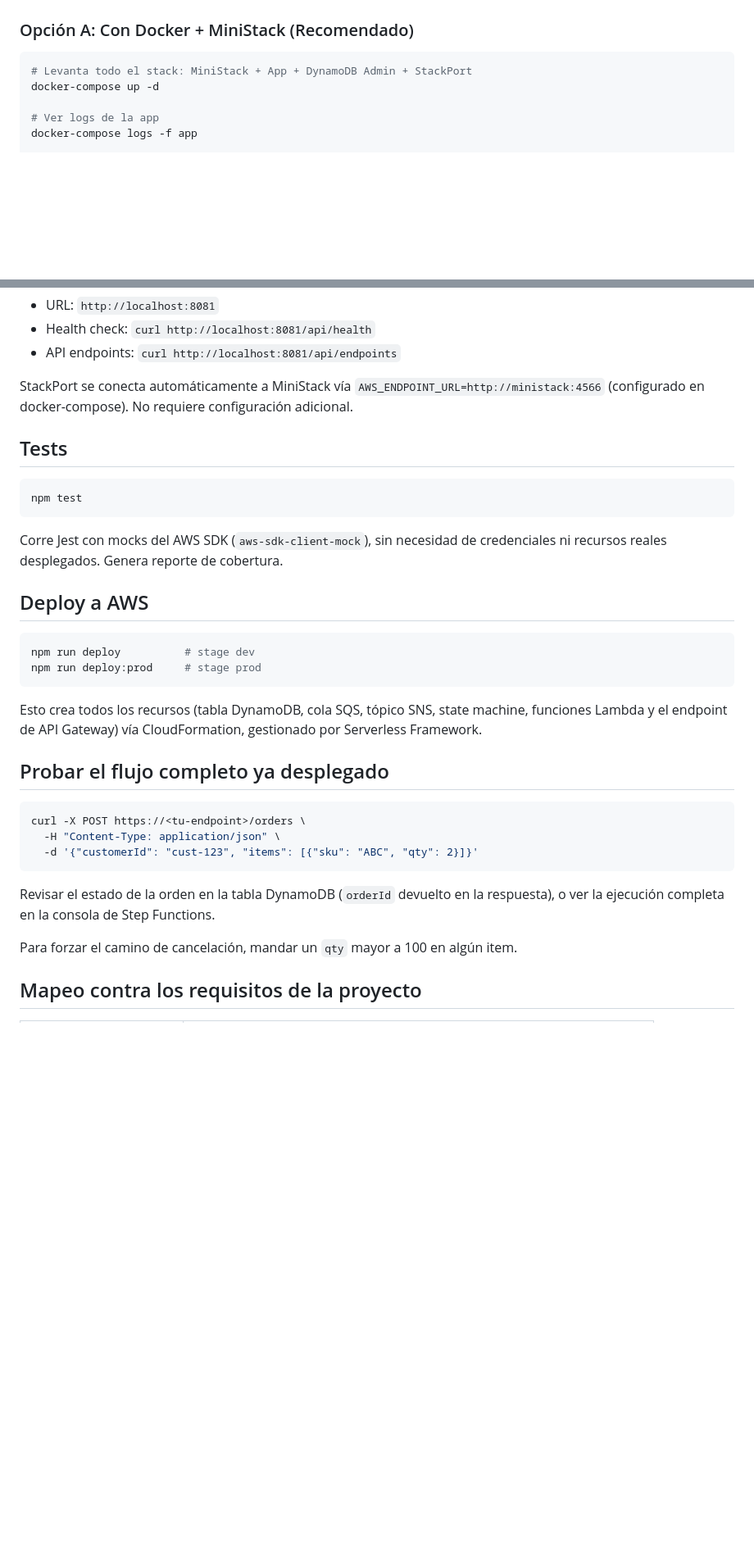
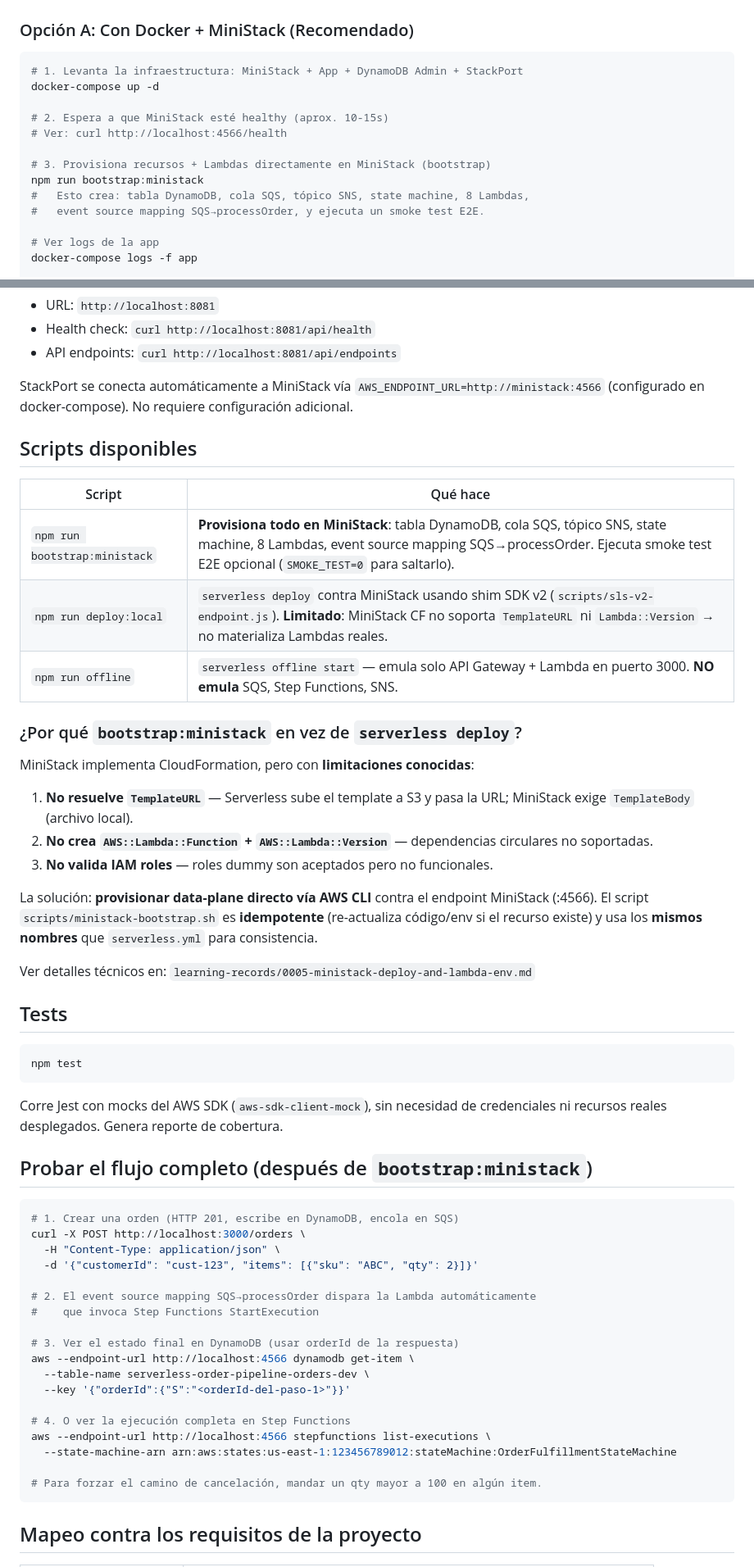
Before and after one commit to colombinis/serverless-order-pipeline, a Markdown page: README.md, 2 parts joined by grey strips. Shown at 82% size. GitHub-like rendering; blank space fills up the shorter version.

Commit message:
docs: update README with bootstrap:ministack workflow and MiniStack limitations
- Add step-by-step installation with bootstrap script
- Document scripts: bootstrap:ministack, deploy:local, offline
- Explain why bootstrap is needed (MiniStack CF limitations: TemplateURL, Lambda::Version, IAM)
- Update testing section with local flow verification commands
- Reference learning-records/0005-ministack-deploy-and-lambda-env.md

````diff
--- a/README.md
+++ b/README.md
@@ -66,8 +66,16 @@ Cliente HTTP
 ### Opción A: Con Docker + MiniStack (Recomendado)
 
 ```bash
-# Levanta todo el stack: MiniStack + App + DynamoDB Admin + StackPort
+# 1. Levanta la infraestructura: MiniStack + App + DynamoDB Admin + StackPort
 docker-compose up -d
+
+# 2. Espera a que MiniStack esté healthy (aprox. 10-15s)
+# Ver: curl http://localhost:4566/health
+
+# 3. Provisiona recursos + Lambdas directamente en MiniStack (bootstrap)
+npm run bootstrap:ministack
+#   Esto crea: tabla DynamoDB, cola SQS, tópico SNS, state machine, 8 Lambdas,
+#   event source mapping SQS→processOrder, y ejecuta un smoke test E2E.
 
 # Ver logs de la app
 docker-compose logs -f app
@@ -169,6 +177,25 @@ Con MiniStack, el cliente DynamoDB usa `http://ministack:4566` automáticamente
 
 StackPort se conecta automáticamente a MiniStack vía `AWS_ENDPOINT_URL=http://ministack:4566` (configurado en docker-compose). No requiere configuración adicional.
 
+## Scripts disponibles
+
+| Script | Qué hace |
+|--------|----------|
+| `npm run bootstrap:ministack` | **Provisiona todo en MiniStack**: tabla DynamoDB, cola SQS, tópico SNS, state machine, 8 Lambdas, event source mapping SQS→processOrder. Ejecuta smoke test E2E opcional (`SMOKE_TEST=0` para saltarlo). |
+| `npm run deploy:local` | `serverless deploy` contra MiniStack usando shim SDK v2 (`scripts/sls-v2-endpoint.js`). **Limitado**: MiniStack CF no soporta `TemplateURL` ni `Lambda::Version` → no materializa Lambdas reales. |
+| `npm run offline` | `serverless offline start` — emula solo API Gateway + Lambda en puerto 3000. **NO emula** SQS, Step Functions, SNS. |
+
+### ¿Por qué `bootstrap:ministack` en vez de `serverless deploy`?
+
+MiniStack implementa CloudFormation, pero con **limitaciones conocidas**:
+1. **No resuelve `TemplateURL`** — Serverless sube el template a S3 y pasa la URL; MiniStack exige `TemplateBody` (archivo local).
+2. **No crea `AWS::Lambda::Function` + `AWS::Lambda::Version`** — dependencias circulares no soportadas.
+3. **No valida IAM roles** — roles dummy son aceptados pero no funcionales.
+
+La solución: **provisionar data-plane directo vía AWS CLI** contra el endpoint MiniStack (:4566). El script `scripts/ministack-bootstrap.sh` es **idempotente** (re-actualiza código/env si el recurso existe) y usa los **mismos nombres** que `serverless.yml` para consistencia.
+
+Ver detalles técnicos en: `learning-records/0005-ministack-deploy-and-lambda-env.md`
+
 ## Tests
 
 ```bash
@@ -178,29 +205,28 @@ npm test
 Corre Jest con mocks del AWS SDK (`aws-sdk-client-mock`), sin necesidad de
 credenciales ni recursos reales desplegados. Genera reporte de cobertura.
 
-## Deploy a AWS
+## Probar el flujo completo (después de `bootstrap:ministack`)
 
 ```bash
-npm run deploy          # stage dev
-npm run deploy:prod     # stage prod
-```
-
-Esto crea todos los recursos (tabla DynamoDB, cola SQS, tópico SNS, state
-machine, funciones Lambda y el endpoint de API Gateway) vía CloudFormation,
-gestionado por Serverless Framework.
-
-## Probar el flujo completo ya desplegado
-
-```bash
-curl -X POST https://<tu-endpoint>/orders \
+# 1. Crear una orden (HTTP 201, escribe en DynamoDB, encola en SQS)
+curl -X POST http://localhost:3000/orders \
   -H "Content-Type: application/json" \
   -d '{"customerId": "cust-123", "items": [{"sku": "ABC", "qty": 2}]}'
+
+# 2. El event source mapping SQS→processOrder dispara la Lambda automáticamente
+#    que invoca Step Functions StartExecution
+
+# 3. Ver el estado final en DynamoDB (usar orderId de la respuesta)
+aws --endpoint-url http://localhost:4566 dynamodb get-item \
+  --table-name serverless-order-pipeline-orders-dev \
+  --key '{"orderId":{"S":"<orderId-del-paso-1>"}}'
+
+# 4. O ver la ejecución completa en Step Functions
+aws --endpoint-url http://localhost:4566 stepfunctions list-executions \
+  --state-machine-arn arn:aws:states:us-east-1:123456789012:stateMachine:OrderFulfillmentStateMachine
+
+# Para forzar el camino de cancelación, mandar un qty mayor a 100 en algún item.
 ```
-
-Revisar el estado de la orden en la tabla DynamoDB (`orderId` devuelto en la
-respuesta), o ver la ejecución completa en la consola de Step Functions.
-
-Para forzar el camino de cancelación, mandar un `qty` mayor a 100 en algún item.
 
 ## Mapeo contra los requisitos de la proyecto
 
````
